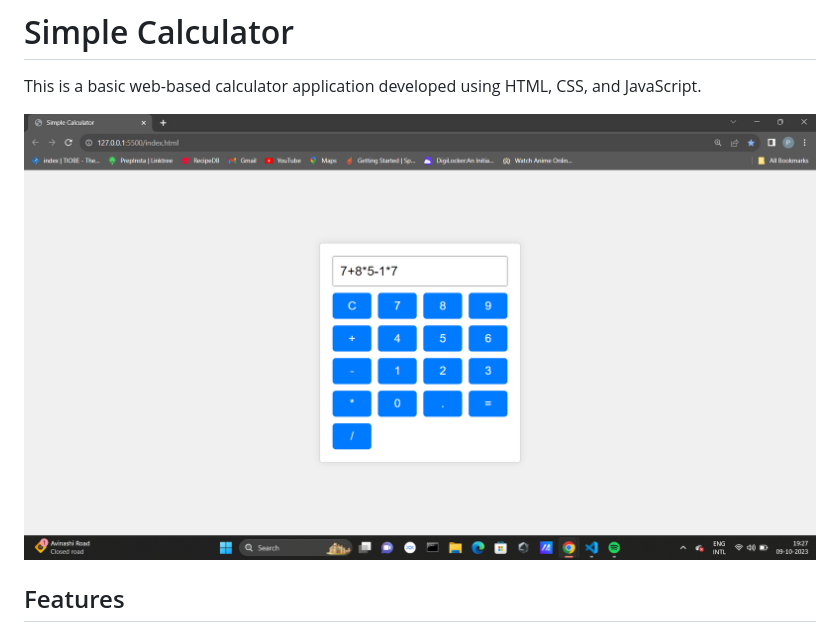
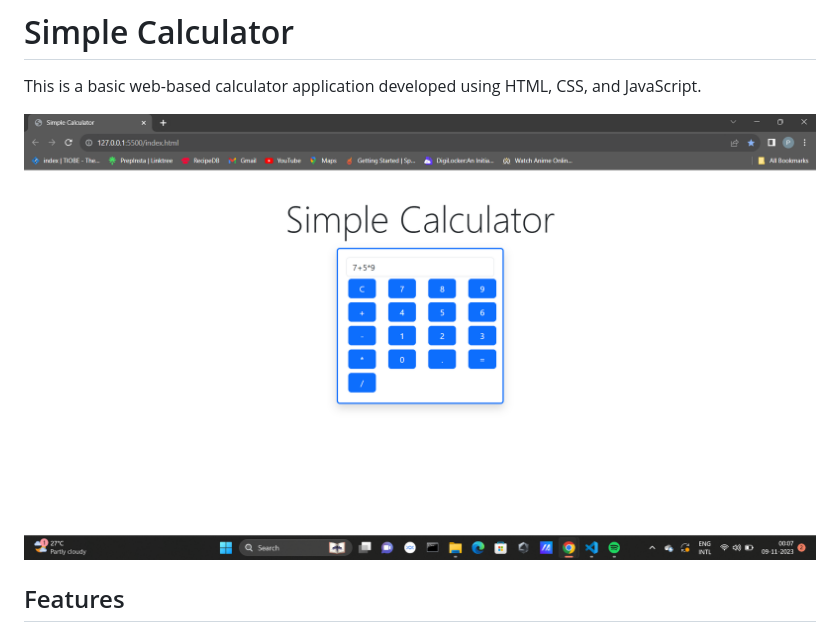
Before and after one commit to Prabakaran-MS/Simple-Calculator, a Markdown page: README.md, the part around the change. GitHub-like rendering; pictures changed too: image.png (added).

```diff
--- a/README.md
+++ b/README.md
@@ -2,7 +2,7 @@
 
 This is a basic web-based calculator application developed using HTML, CSS, and JavaScript.
 
-![Calculator Screenshot](screenshot.png)
+![Calculator Screenshot](image.png)
 
 ## Features
 
```
Also changed, not shown: 2 other files.
